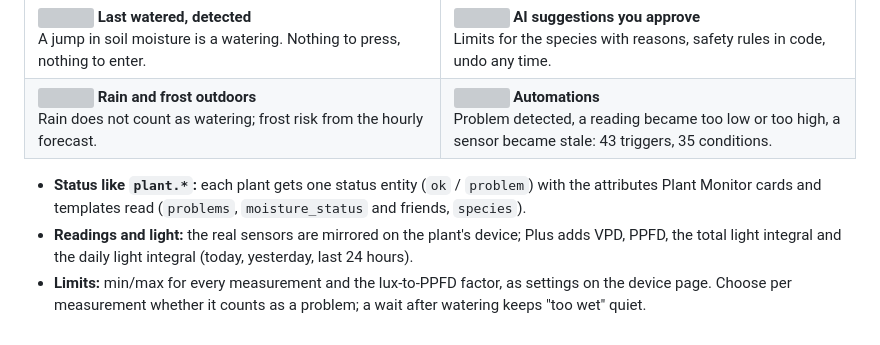
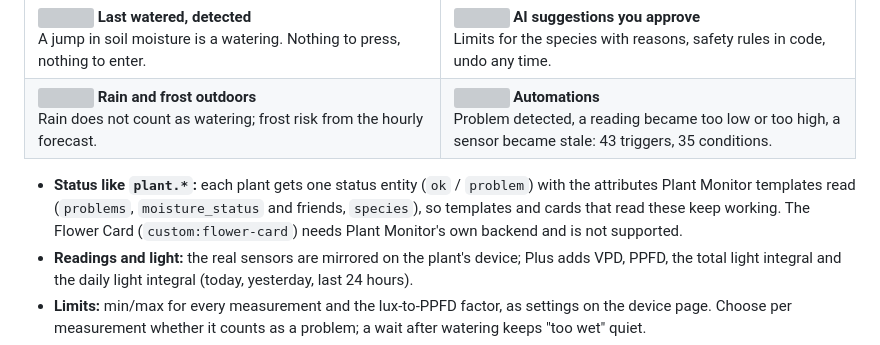
Before and after one commit to SH1FT-W/pflanzenmonitor-plus, a Markdown page: README.md, the part around the change. Rendered like a GitHub page; grey boxes are pictures that could not be loaded.

Commit message:
README: Flower Card is not supported, only state and attributes
Co-Authored-By: Claude Opus 5.5 <noreply@anthropic.com>
Claude-Session: https://claude.ai/code/session_01TLmTtUjP3davVHp8WU4WZA

```diff
--- a/README.md
+++ b/README.md
@@ -48,7 +48,8 @@ in Home Assistant. No extra packages.
 <!-- /cards:features -->
 
 - **Status like `plant.*`:** each plant gets one status entity (`ok` / `problem`) with the attributes Plant Monitor
-  cards and templates read (`problems`, `moisture_status` and friends, `species`).
+  templates read (`problems`, `moisture_status` and friends, `species`), so templates and cards that read these keep
+  working. The Flower Card (`custom:flower-card`) needs Plant Monitor's own backend and is not supported.
 - **Readings and light:** the real sensors are mirrored on the plant's device; Plus adds VPD, PPFD, the total light
   integral and the daily light integral (today, yesterday, last 24 hours).
 - **Limits:** min/max for every measurement and the lux-to-PPFD factor, as settings on the device page. Choose per
```
Also changed, not shown: README.de.md (+2 -1 lines).
